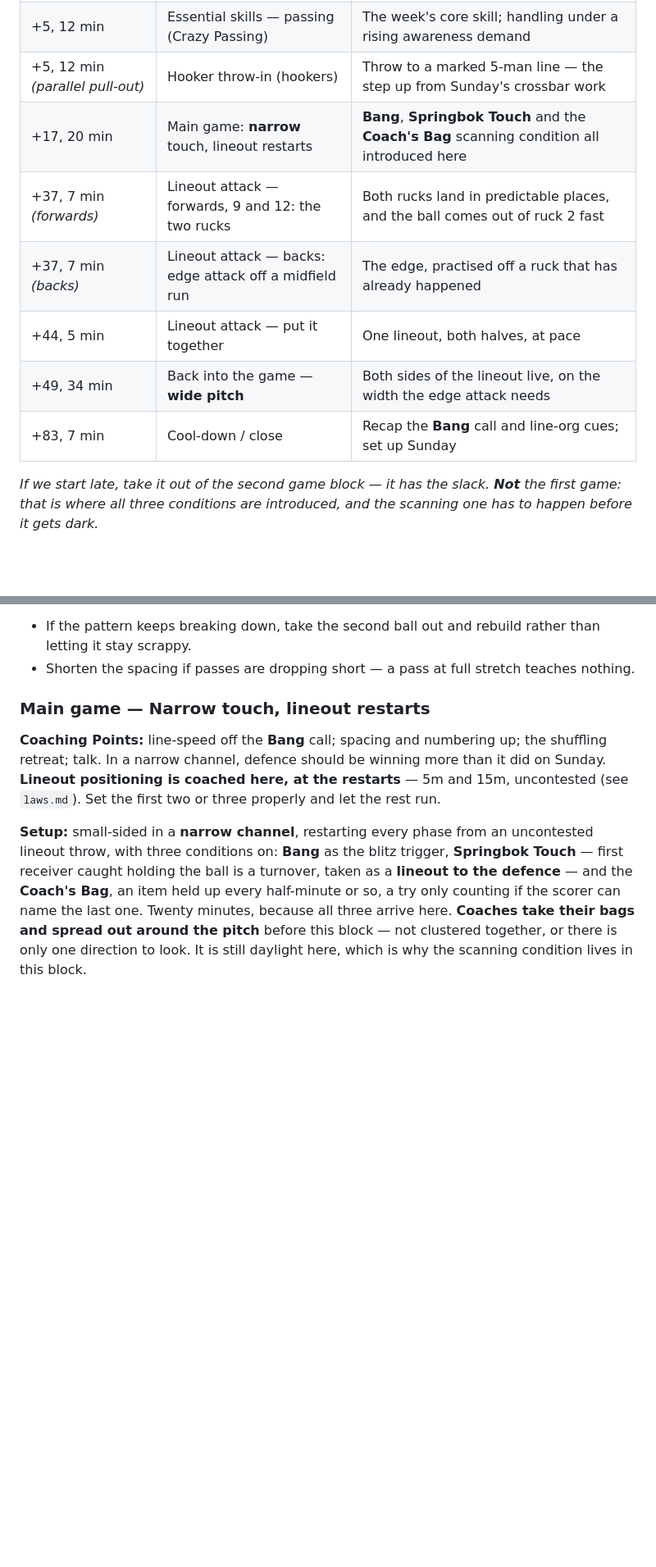
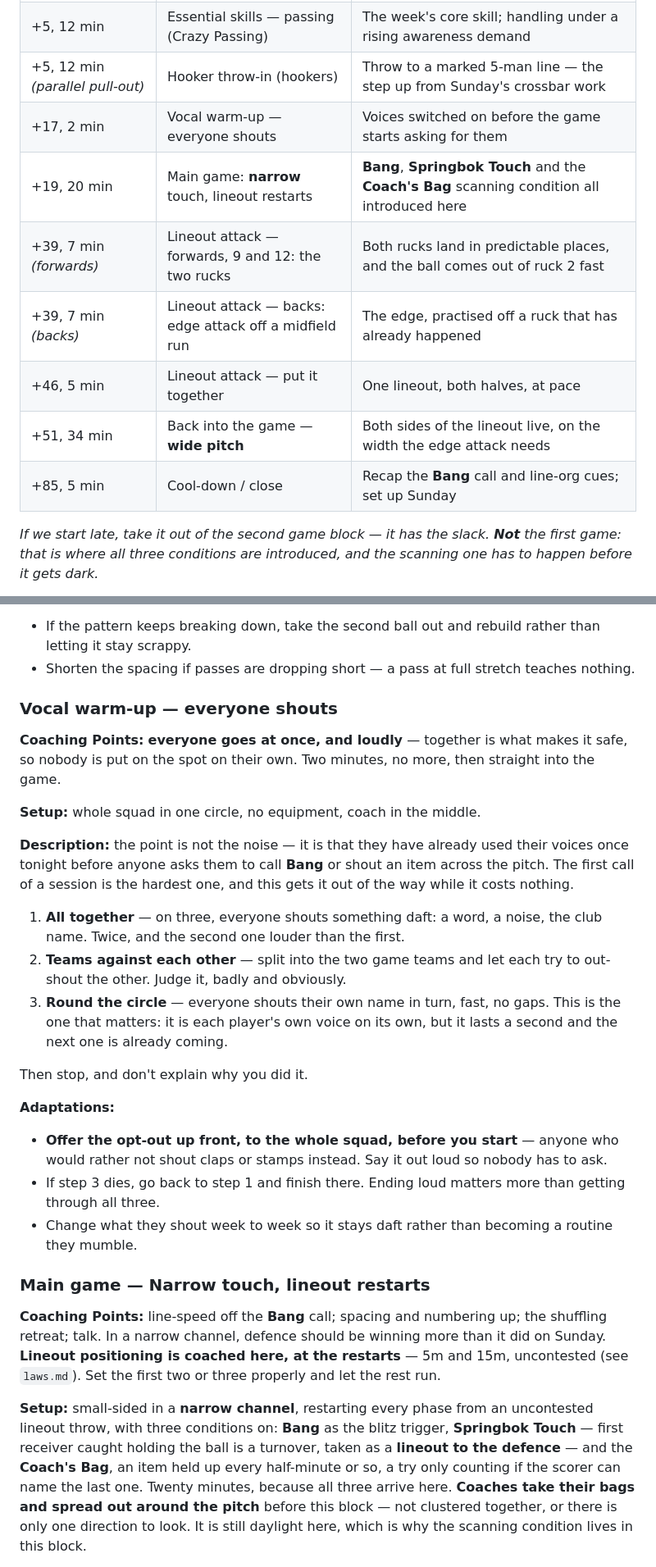
Before and after one commit to mcroker/rugby-u14-plans, a Markdown page: plans/block1-week1-thur.md, 2 parts joined by grey strips. Shown at 82% size. Drawn GitHub-style; blank space fills up the shorter version.

Commit message:
Add a two-minute vocal warm-up before the first game
Whole squad in a circle: everyone shouts something daft together,
twice; the two game teams try to out-shout each other; then round the
circle, each player their own name, fast. Then stop and get on with
the game without explaining it.

The point is that they have used their voices once before anyone asks
them to call Bang or shout an item across the pitch — the first call
of a session is the hardest one. Together is what makes it safe, so
nobody is put on the spot alone, and the opt-out (clap or stamp
instead) is offered to the whole squad up front rather than waiting
for someone to ask.

The two minutes come out of the close, which was the softest block in
the session; the first game keeps its twenty. Added to the activities
bank as a reusable warm-up.

```diff
--- a/plans/block1-week1-thur.md
+++ b/plans/block1-week1-thur.md
@@ -20,12 +20,13 @@
 | +0, 5 min | Player-led warm-up | The standard four-phase warm-up in lines, finishing on the pads (see `warmup.md`) |
 | +5, 12 min | Essential skills — passing (Crazy Passing) | The week's core skill; handling under a rising awareness demand |
 | +5, 12 min *(parallel pull-out)* | Hooker throw-in (hookers) | Throw to a marked 5-man line — the step up from Sunday's crossbar work |
-| +17, 20 min | Main game: **narrow** touch, lineout restarts | **Bang**, **Springbok Touch** and the **Coach's Bag** scanning condition all introduced here |
-| +37, 7 min *(forwards)* | Lineout attack — forwards, 9 and 12: the two rucks | Both rucks land in predictable places, and the ball comes out of ruck 2 fast |
-| +37, 7 min *(backs)* | Lineout attack — backs: edge attack off a midfield run | The edge, practised off a ruck that has already happened |
-| +44, 5 min | Lineout attack — put it together | One lineout, both halves, at pace |
-| +49, 34 min | Back into the game — **wide pitch** | Both sides of the lineout live, on the width the edge attack needs |
-| +83, 7 min | Cool-down / close | Recap the **Bang** call and line-org cues; set up Sunday |
+| +17, 2 min | Vocal warm-up — everyone shouts | Voices switched on before the game starts asking for them |
+| +19, 20 min | Main game: **narrow** touch, lineout restarts | **Bang**, **Springbok Touch** and the **Coach's Bag** scanning condition all introduced here |
+| +39, 7 min *(forwards)* | Lineout attack — forwards, 9 and 12: the two rucks | Both rucks land in predictable places, and the ball comes out of ruck 2 fast |
+| +39, 7 min *(backs)* | Lineout attack — backs: edge attack off a midfield run | The edge, practised off a ruck that has already happened |
+| +46, 5 min | Lineout attack — put it together | One lineout, both halves, at pace |
+| +51, 34 min | Back into the game — **wide pitch** | Both sides of the lineout live, on the width the edge attack needs |
+| +85, 5 min | Cool-down / close | Recap the **Bang** call and line-org cues; set up Sunday |
 
 *If we start late, take it out of the second game block — it has the slack. **Not** the first game: that is where all three conditions are introduced, and the scanning one has to happen before it gets dark.*
 
@@ -49,6 +50,25 @@
 **Adaptations:**
 - If the pattern keeps breaking down, take the second ball out and rebuild rather than letting it stay scrappy.
 - Shorten the spacing if passes are dropping short — a pass at full stretch teaches nothing.
+
+### Vocal warm-up — everyone shouts
+
+**Coaching Points:** **everyone goes at once, and loudly** — together is what makes it safe, so nobody is put on the spot on their own. Two minutes, no more, then straight into the game.
+
+**Setup:** whole squad in one circle, no equipment, coach in the middle.
+
+**Description:** the point is not the noise — it is that they have already used their voices once tonight before anyone asks them to call **Bang** or shout an item across the pitch. The first call of a session is the hardest one, and this gets it out of the way while it costs nothing.
+
+1. **All together** — on three, everyone shouts something daft: a word, a noise, the club name. Twice, and the second one louder than the first.
+2. **Teams against each other** — split into the two game teams and let each try to out-shout the other. Judge it, badly and obviously.
+3. **Round the circle** — everyone shouts their own name in turn, fast, no gaps. This is the one that matters: it is each player's own voice on its own, but it lasts a second and the next one is already coming.
+
+Then stop, and don't explain why you did it.
+
+**Adaptations:**
+- **Offer the opt-out up front, to the whole squad, before you start** — anyone who would rather not shout claps or stamps instead. Say it out loud so nobody has to ask.
+- If step 3 dies, go back to step 1 and finish there. Ending loud matters more than getting through all three.
+- Change what they shout week to week so it stays daft rather than becoming a routine they mumble.
 
 ### Main game — Narrow touch, lineout restarts
 
```
Also changed, not shown: other parts of plans/block1-week1-thur.md (+1 -1 lines), claude/activities.md (+10 -0 lines).
